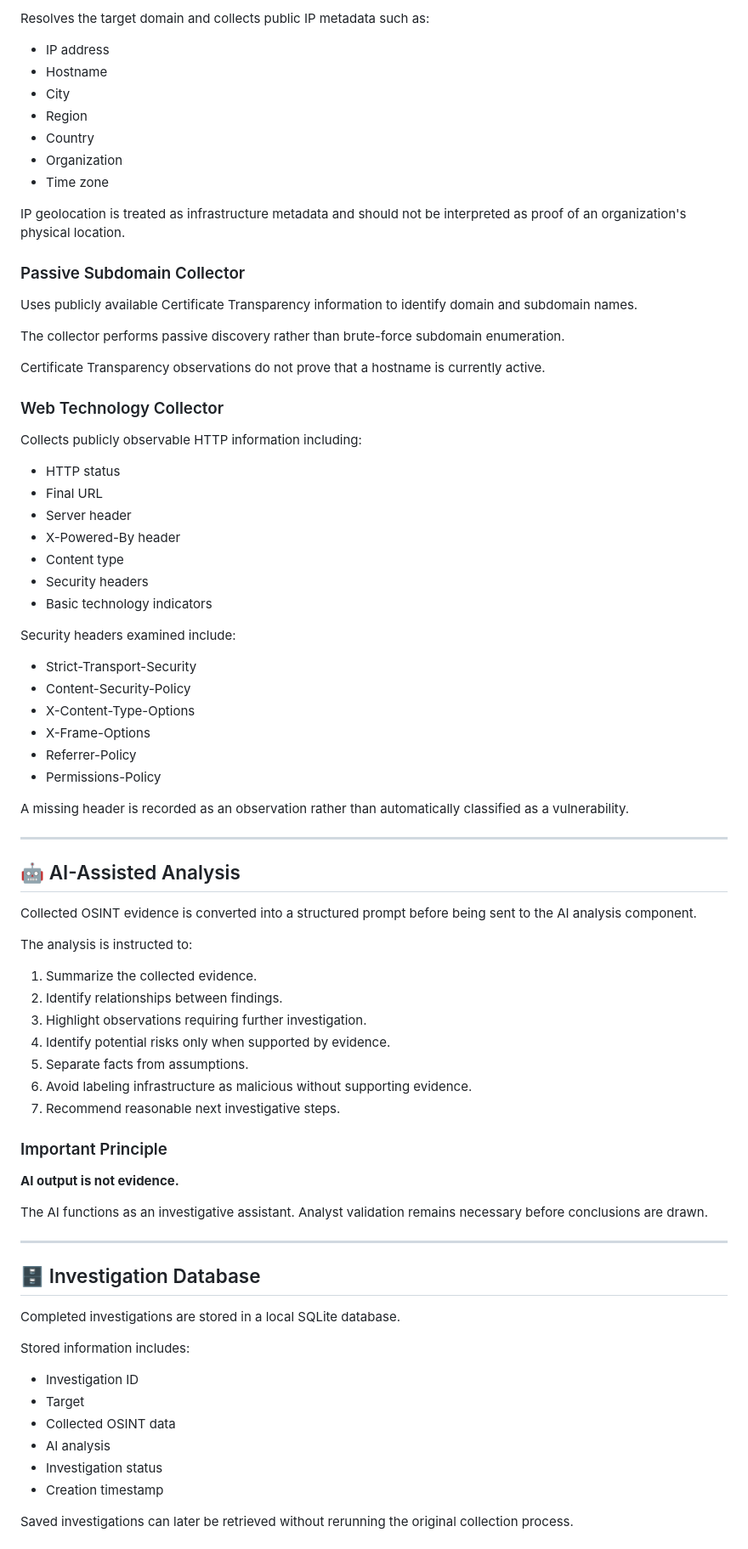
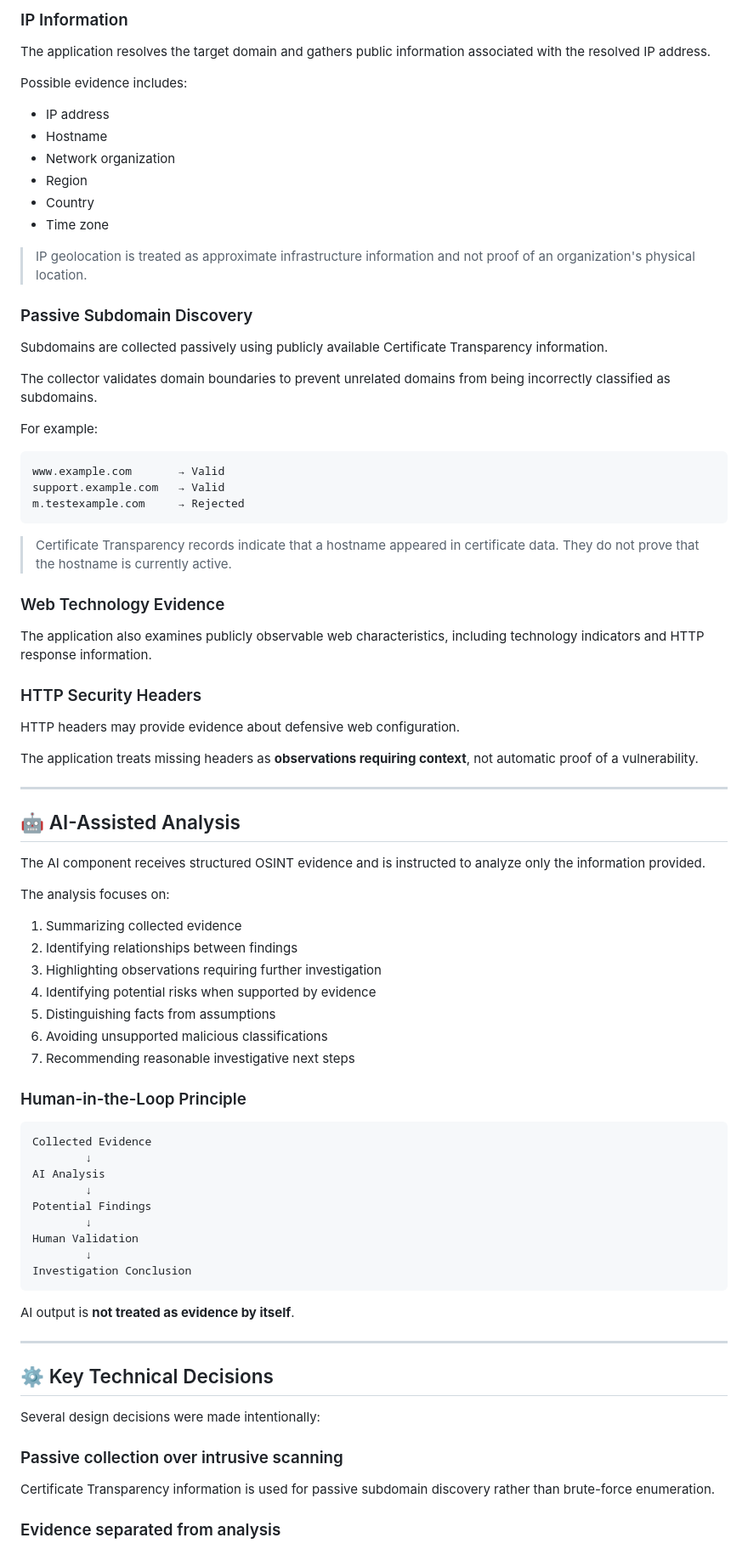
Before and after one commit to BecomingCyber/AI-OSINT-INVESTIGATOR, a Markdown page: README.md, the part around one of its changes. Shown at 85% size. Rendered like a GitHub page.

````diff
--- a/README.md
+++ b/README.md
@@ -166,83 +189,86 @@ Collects domain-registration information such as:
 
-Resolves the target domain and collects public IP metadata such as:
+### IP Information
+
+The application resolves the target domain and gathers public information associated with the resolved IP address.
+
+Possible evidence includes:
 
 - IP address
 - Hostname
-- City
+- Network organization
 - Region
 - Country
-- Organization
 - Time zone
 
-IP geolocation is treated as infrastructure metadata and should not be interpreted as proof of an organization's physical location.
+> IP geolocation is treated as approximate infrastructure information and not proof of an organization's physical location.
 
-### Passive Subdomain Collector
+### Passive Subdomain Discovery
 
-Uses publicly available Certificate Transparency information to identify domain and subdomain names.
+Subdomains are collected passively using publicly available Certificate Transparency information.
 
-The collector performs passive discovery rather than brute-force subdomain enumeration.
+The collector validates domain boundaries to prevent unrelated domains from being incorrectly classified as subdomains.
 
-Certificate Transparency observations do not prove that a hostname is currently active.
+For example:
 
-### Web Technology Collector
+```text
+www.example.com       → Valid
+support.example.com   → Valid
+m.testexample.com     → Rejected
+```
 
-Collects publicly observable HTTP information including:
+> Certificate Transparency records indicate that a hostname appeared in certificate data. They do not prove that the hostname is currently active.
 
-- HTTP status
-- Final URL
-- Server header
-- X-Powered-By header
-- Content type
-- Security headers
-- Basic technology indicators
+### Web Technology Evidence
 
-Security headers examined include:
+The application also examines publicly observable web characteristics, including technology indicators and HTTP response information.
 
-- Strict-Transport-Security
-- Content-Security-Policy
-- X-Content-Type-Options
-- X-Frame-Options
-- Referrer-Policy
-- Permissions-Policy
+### HTTP Security Headers
 
-A missing header is recorded as an observation rather than automatically classified as a vulnerability.
+HTTP headers may provide evidence about defensive web configuration.
+
+The application treats missing headers as **observations requiring context**, not automatic proof of a vulnerability.
 
 ---
 
 ## 🤖 AI-Assisted Analysis
 
-Collected OSINT evidence is converted into a structured prompt before being sent to the AI analysis component.
+The AI component receives structured OSINT evidence and is instructed to analyze only the information provided.
 
-The analysis is instructed to:
+The analysis focuses on:
 
-1. Summarize the collected evidence.
-2. Identify relationships between findings.
-3. Highlight observations requiring further investigation.
-4. Identify potential risks only when supported by evidence.
-5. Separate facts from assumptions.
-6. Avoid labeling infrastructure as malicious without supporting evidence.
-7. Recommend reasonable next investigative steps.
+1. Summarizing collected evidence
+2. Identifying relationships between findings
+3. Highlighting observations requiring further investigation
+4. Identifying potential risks when supported by evidence
+5. Distinguishing facts from assumptions
+6. Avoiding unsupported malicious classifications
+7. Recommending reasonable investigative next steps
 
-### Important Principle
+### Human-in-the-Loop Principle
 
-**AI output is not evidence.**
+```text
+Collected Evidence
+        ↓
+AI Analysis
+        ↓
+Potential Findings
+        ↓
+Human Validation
+        ↓
+Investigation Conclusion
+```
 
-The AI functions as an investigative assistant. Analyst validation remains necessary before conclusions are drawn.
+AI output is **not treated as evidence by itself**.
 
 ---
 
-## 🗄️ Investigation Database
+## ⚙️ Key Technical Decisions
 
-Completed investigations are stored in a local SQLite database.
+Several design decisions were made intentionally:
 
-Stored information includes:
+### Passive collection over intrusive scanning
 
-- Investigation ID
-- Target
-- Collected OSINT data
-- AI analysis
-- Investigation status
-- Creation timestamp
+Certificate Transparency information is used for passive subdomain discovery rather than brute-force enumeration.
 
-Saved investigations can later be retrieved without rerunning the original collection process.
+### Evidence separated from analysis
 
````
Also changed, not shown: other parts of README.md (+374 -213 lines).
